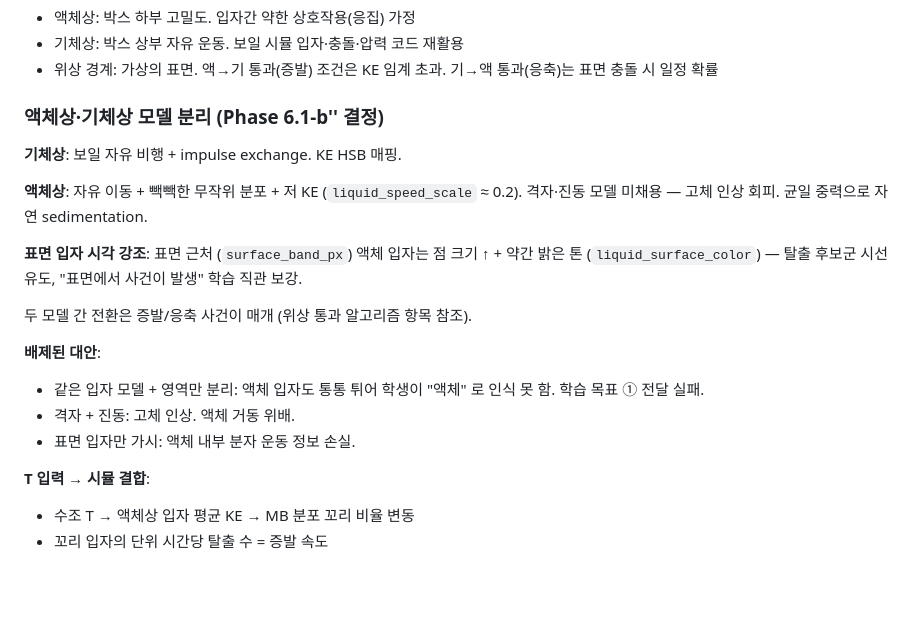
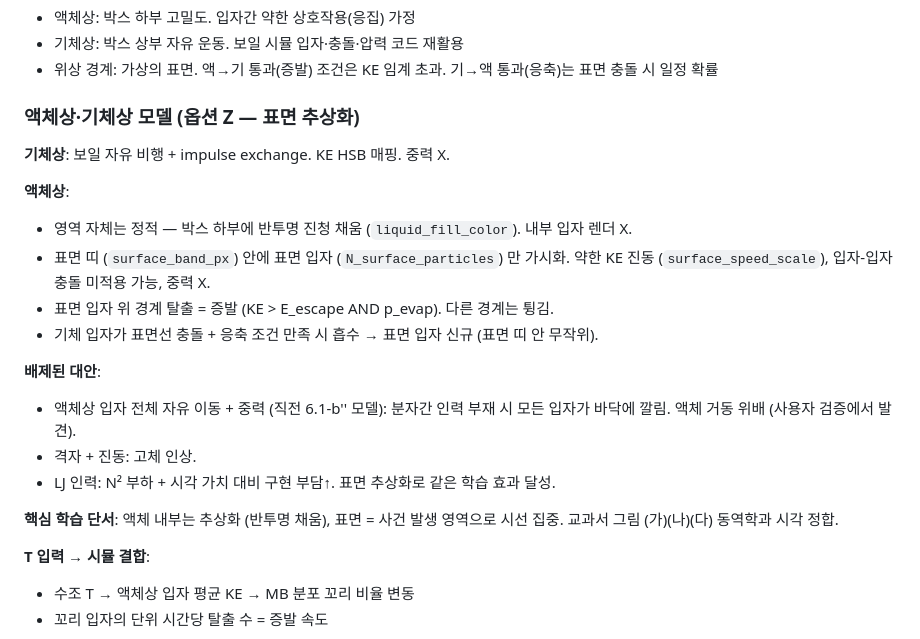
Before and after one commit to police6980/pchem-lab-project, a Markdown page: docs/17-vapor-design.md, the part around the change. Drawn GitHub-style; blank space fills up the shorter version.

Commit message:
docs(design): liquid model = surface abstraction (option Z), drop gravity-based liquid — vapor §6
- §6 액체상·기체상 모델 sub-section 본문을 옵션 Z 로 교체
- 액체상 = 정적 영역 (반투명 진청 채움) + 표면 입자만 가시화. 중력 X
- 직전 6.1-b'' 자유낙하 모델 폐기 사유 명시 (분자간 인력 부재 → 바닥 깔림 결함)
- 핵심 학습 단서: "표면 = 사건 발생 영역" 으로 시선 집중. 교과서 그림 정합

```diff
--- a/docs/17-vapor-design.md
+++ b/docs/17-vapor-design.md
@@ -124,20 +124,22 @@ MVP 외 후속 트랙 학습 목표:
 - 기체상: 박스 상부 자유 운동. 보일 시뮬 입자·충돌·압력 코드 재활용
 - 위상 경계: 가상의 표면. 액→기 통과(증발) 조건은 KE 임계 초과. 기→액 통과(응축)는 표면 충돌 시 일정 확률
 
-### 액체상·기체상 모델 분리 (Phase 6.1-b'' 결정)
+### 액체상·기체상 모델 (옵션 Z — 표면 추상화)
 
-**기체상**: 보일 자유 비행 + impulse exchange. KE HSB 매핑.
+**기체상**: 보일 자유 비행 + impulse exchange. KE HSB 매핑. 중력 X.
 
-**액체상**: 자유 이동 + 빽빽한 무작위 분포 + 저 KE (`liquid_speed_scale` ≈ 0.2). 격자·진동 모델 미채용 — 고체 인상 회피. 균일 중력으로 자연 sedimentation.
-
-**표면 입자 시각 강조**: 표면 근처 (`surface_band_px`) 액체 입자는 점 크기 ↑ + 약간 밝은 톤 (`liquid_surface_color`) — 탈출 후보군 시선 유도, "표면에서 사건이 발생" 학습 직관 보강.
-
-두 모델 간 전환은 증발/응축 사건이 매개 (위상 통과 알고리즘 항목 참조).
+**액체상**:
+- 영역 자체는 정적 — 박스 하부에 반투명 진청 채움 (`liquid_fill_color`). 내부 입자 렌더 X.
+- 표면 띠 (`surface_band_px`) 안에 표면 입자 (`N_surface_particles`) 만 가시화. 약한 KE 진동 (`surface_speed_scale`), 입자-입자 충돌 미적용 가능, 중력 X.
+- 표면 입자 위 경계 탈출 = 증발 (KE > E_escape AND p_evap). 다른 경계는 튕김.
+- 기체 입자가 표면선 충돌 + 응축 조건 만족 시 흡수 → 표면 입자 신규 (표면 띠 안 무작위).
 
 **배제된 대안**:
-- 같은 입자 모델 + 영역만 분리: 액체 입자도 통통 튀어 학생이 "액체" 로 인식 못 함. 학습 목표 ① 전달 실패.
-- 격자 + 진동: 고체 인상. 액체 거동 위배.
-- 표면 입자만 가시: 액체 내부 분자 운동 정보 손실.
+- 액체상 입자 전체 자유 이동 + 중력 (직전 6.1-b'' 모델): 분자간 인력 부재 시 모든 입자가 바닥에 깔림. 액체 거동 위배 (사용자 검증에서 발견).
+- 격자 + 진동: 고체 인상.
+- LJ 인력: N² 부하 + 시각 가치 대비 구현 부담↑. 표면 추상화로 같은 학습 효과 달성.
+
+**핵심 학습 단서**: 액체 내부는 추상화 (반투명 채움), 표면 = 사건 발생 영역으로 시선 집중. 교과서 그림 (가)(나)(다) 동역학과 시각 정합.
 
 **T 입력 → 시뮬 결합**:
 - 수조 T → 액체상 입자 평균 KE → MB 분포 꼬리 비율 변동
```
